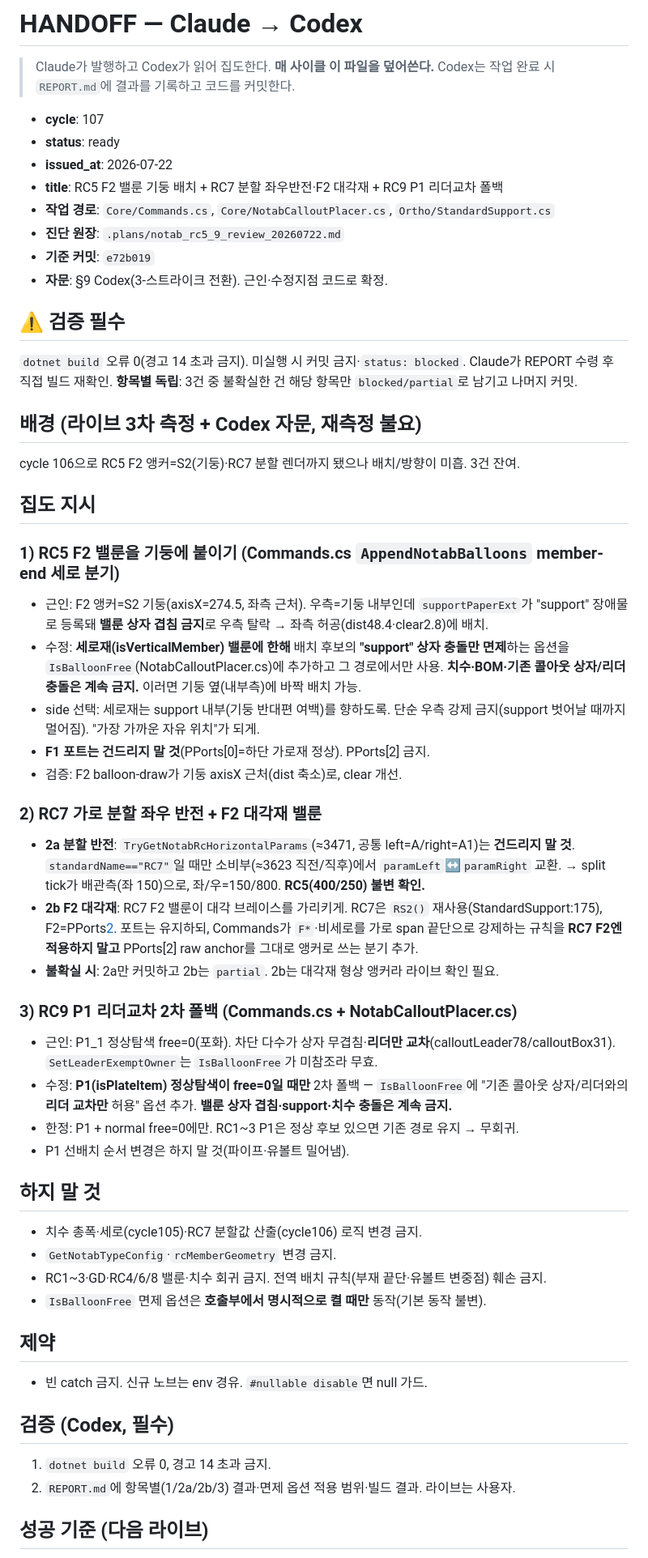
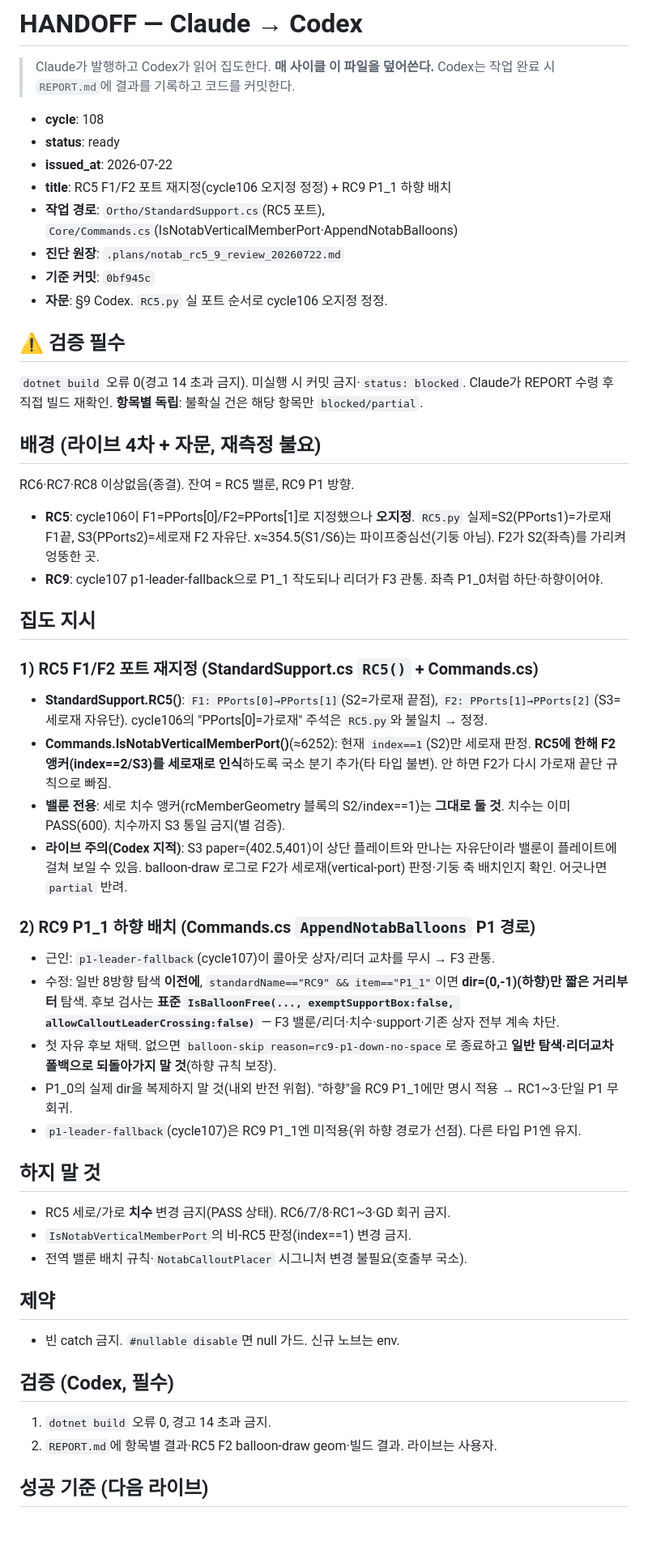
Before and after one commit to ngnsh1213-glitch/PlantFlow_Support, a Markdown page: .plans/HANDOFF.md, the part around one of its changes. Shown at 81% size. Rendered like a GitHub page; blank space fills up the shorter version.

```diff
--- a/.plans/HANDOFF.md
+++ b/.plans/HANDOFF.md
@@ -3,53 +3,49 @@
 > Claude가 발행하고 Codex가 읽어 집도한다. **매 사이클 이 파일을 덮어쓴다.**
 > Codex는 작업 완료 시 `REPORT.md`에 결과를 기록하고 코드를 커밋한다.
 
-- **cycle**: 107
+- **cycle**: 108
 - **status**: ready
 - **issued_at**: 2026-07-22
-- **title**: RC5 F2 밸룬 기둥 배치 + RC7 분할 좌우반전·F2 대각재 + RC9 P1 리더교차 폴백
-- **작업 경로**: `Core/Commands.cs`, `Core/NotabCalloutPlacer.cs`, `Ortho/StandardSupport.cs`
+- **title**: RC5 F1/F2 포트 재지정(cycle106 오지정 정정) + RC9 P1_1 하향 배치
+- **작업 경로**: `Ortho/StandardSupport.cs`(RC5 포트), `Core/Commands.cs`(IsNotabVerticalMemberPort·AppendNotabBalloons)
 - **진단 원장**: `.plans/notab_rc5_9_review_20260722.md`
-- **기준 커밋**: `e72b019`
-- **자문**: §9 Codex(3-스트라이크 전환). 근인·수정지점 코드로 확정.
+- **기준 커밋**: `0bf945c`
+- **자문**: §9 Codex. `RC5.py` 실 포트 순서로 cycle106 오지정 정정.
 
 ## ⚠ 검증 필수
 `dotnet build` 오류 0(경고 14 초과 금지). 미실행 시 커밋 금지·`status: blocked`. Claude가 REPORT 수령 후 직접 빌드 재확인.
-**항목별 독립**: 3건 중 불확실한 건 해당 항목만 `blocked/partial`로 남기고 나머지 커밋.
+**항목별 독립**: 불확실 건은 해당 항목만 `blocked/partial`.
 
-## 배경 (라이브 3차 측정 + Codex 자문, 재측정 불요)
-cycle 106으로 RC5 F2 앵커=S2(기둥)·RC7 분할 렌더까지 됐으나 배치/방향이 미흡. 3건 잔여.
+## 배경 (라이브 4차 + 자문, 재측정 불요)
+RC6·RC7·RC8 이상없음(종결). 잔여 = RC5 밸룬, RC9 P1 방향.
+- **RC5**: cycle106이 F1=PPorts[0]/F2=PPorts[1]로 지정했으나 **오지정**. `RC5.py` 실제=S2(PPorts1)=가로재 F1끝, S3(PPorts2)=세로재 F2 자유단. x≈354.5(S1/S6)는 파이프중심선(기둥 아님). F2가 S2(좌측)를 가리켜 엉뚱한 곳.
+- **RC9**: cycle107 p1-leader-fallback으로 P1_1 작도되나 리더가 F3 관통. 좌측 P1_0처럼 하단·하향이어야.
 
 ## 집도 지시
 
-### 1) RC5 F2 밸룬을 기둥에 붙이기 (Commands.cs `AppendNotabBalloons` member-end 세로 분기)
-- 근인: F2 앵커=S2 기둥(axisX=274.5, 좌측 근처). 우측=기둥 내부인데 `supportPaperExt`가 "support" 장애물로 등록돼 **밸룬 상자 겹침 금지**로 우측 탈락 → 좌측 허공(dist48.4·clear2.8)에 배치.
-- 수정: **세로재(isVerticalMember) 밸룬에 한해** 배치 후보의 **"support" 상자 충돌만 면제**하는 옵션을 `IsBalloonFree`(NotabCalloutPlacer.cs)에 추가하고 그 경로에서만 사용. **치수·BOM·기존 콜아웃 상자/리더 충돌은 계속 금지.** 이러면 기둥 옆(내부측)에 바짝 배치 가능.
-- side 선택: 세로재는 support 내부(기둥 반대편 여백)를 향하도록. 단순 우측 강제 금지(support 벗어날 때까지 멀어짐). "가장 가까운 자유 위치"가 되게.
-- **F1 포트는 건드리지 말 것**(PPorts[0]=하단 가로재 정상). PPorts[2] 금지.
-- 검증: F2 balloon-draw가 기둥 axisX 근처(dist 축소)로, clear 개선.
+### 1) RC5 F1/F2 포트 재지정 (StandardSupport.cs `RC5()` + Commands.cs)
+- **StandardSupport.RC5()**: `F1: PPorts[0]→PPorts[1]`(S2=가로재 끝점), `F2: PPorts[1]→PPorts[2]`(S3=세로재 자유단). cycle106의 "PPorts[0]=가로재" 주석은 `RC5.py`와 불일치 → 정정.
+- **Commands.IsNotabVerticalMemberPort()**(≈6252): 현재 `index==1`(S2)만 세로재 판정. **RC5에 한해 F2 앵커(index==2/S3)를 세로재로 인식**하도록 국소 분기 추가(타 타입 불변). 안 하면 F2가 다시 가로재 끝단 규칙으로 빠짐.
+- **밸룬 전용**: 세로 치수 앵커(rcMemberGeometry 블록의 S2/index==1)는 **그대로 둘 것**. 치수는 이미 PASS(600). 치수까지 S3 통일 금지(별 검증).
+- **라이브 주의(Codex 지적)**: S3 paper=(402.5,401)이 상단 플레이트와 만나는 자유단이라 밸룬이 플레이트에 걸쳐 보일 수 있음. balloon-draw 로그로 F2가 세로재(vertical-port) 판정·기둥 축 배치인지 확인. 어긋나면 `partial` 반려.
 
-### 2) RC7 가로 분할 좌우 반전 + F2 대각재 밸룬
-- **2a 분할 반전**: `TryGetNotabRcHorizontalParams`(≈3471, 공통 left=A/right=A1)는 **건드리지 말 것**. `standardName=="RC7"`일 때만 소비부(≈3623 직전/직후)에서 `paramLeft`↔`paramRight` 교환. → split tick가 배관측(좌 150)으로, 좌/우=150/800. **RC5(400/250) 불변 확인.**
-- **2b F2 대각재**: RC7 F2 밸룬이 대각 브레이스를 가리키게. RC7은 `RS2()` 재사용(StandardSupport:175), F2=PPorts[2](:365). 포트는 유지하되, Commands가 `F*`·비세로를 가로 span 끝단으로 강제하는 규칙을 **RC7 F2엔 적용하지 말고** PPorts[2] raw anchor를 그대로 앵커로 쓰는 분기 추가.
-- **불확실 시**: 2a만 커밋하고 2b는 `partial`. 2b는 대각재 형상 앵커라 라이브 확인 필요.
-
-### 3) RC9 P1 리더교차 2차 폴백 (Commands.cs + NotabCalloutPlacer.cs)
-- 근인: P1_1 정상탐색 free=0(포화). 차단 다수가 상자 무겹침·**리더만 교차**(calloutLeader78/calloutBox31). `SetLeaderExemptOwner`는 `IsBalloonFree`가 미참조라 무효.
-- 수정: **P1(isPlateItem) 정상탐색이 free=0일 때만** 2차 폴백 — `IsBalloonFree`에 "기존 콜아웃 상자/리더와의 **리더 교차만** 허용" 옵션 추가. **밸룬 상자 겹침·support·치수 충돌은 계속 금지.**
-- 한정: P1 + normal free=0에만. RC1~3 P1은 정상 후보 있으면 기존 경로 유지 → 무회귀.
-- P1 선배치 순서 변경은 하지 말 것(파이프·유볼트 밀어냄).
+### 2) RC9 P1_1 하향 배치 (Commands.cs `AppendNotabBalloons` P1 경로)
+- 근인: `p1-leader-fallback`(cycle107)이 콜아웃 상자/리더 교차를 무시 → F3 관통.
+- 수정: 일반 8방향 탐색 **이전에**, `standardName=="RC9" && item=="P1_1"`이면 **dir=(0,-1)(하향)만 짧은 거리부터** 탐색. 후보 검사는 **표준 `IsBalloonFree(..., exemptSupportBox:false, allowCalloutLeaderCrossing:false)`** — F3 밸룬/리더·치수·support·기존 상자 전부 계속 차단.
+- 첫 자유 후보 채택. 없으면 `balloon-skip reason=rc9-p1-down-no-space`로 종료하고 **일반 탐색·리더교차 폴백으로 되돌아가지 말 것**(하향 규칙 보장).
+- P1_0의 실제 dir을 복제하지 말 것(내외 반전 위험). "하향"을 RC9 P1_1에만 명시 적용 → RC1~3·단일 P1 무회귀.
+- `p1-leader-fallback`(cycle107)은 RC9 P1_1엔 미적용(위 하향 경로가 선점). 다른 타입 P1엔 유지.
 
 ## 하지 말 것
-- 치수 총폭·세로(cycle105)·RC7 분할값 산출(cycle106) 로직 변경 금지.
-- `GetNotabTypeConfig`·`rcMemberGeometry` 변경 금지.
-- RC1~3·GD·RC4/6/8 밸룬·치수 회귀 금지. 전역 배치 규칙(부재 끝단·유볼트 변중점) 훼손 금지.
-- `IsBalloonFree` 면제 옵션은 **호출부에서 명시적으로 켤 때만** 동작(기본 동작 불변).
+- RC5 세로/가로 **치수** 변경 금지(PASS 상태). RC6/7/8·RC1~3·GD 회귀 금지.
+- `IsNotabVerticalMemberPort`의 비-RC5 판정(index==1) 변경 금지.
+- 전역 밸룬 배치 규칙·`NotabCalloutPlacer` 시그니처 변경 불필요(호출부 국소).
 
 ## 제약
-- 빈 catch 금지. 신규 노브는 env 경유. `#nullable disable`면 null 가드.
+- 빈 catch 금지. `#nullable disable`면 null 가드. 신규 노브는 env.
 
 ## 검증 (Codex, 필수)
 1. `dotnet build` 오류 0, 경고 14 초과 금지.
-2. `REPORT.md`에 항목별(1/2a/2b/3) 결과·면제 옵션 적용 범위·빌드 결과. 라이브는 사용자.
+2. `REPORT.md`에 항목별 결과·RC5 F2 balloon-draw geom·빌드 결과. 라이브는 사용자.
 
 ## 성공 기준 (다음 라이브)
```
Also changed, not shown: other parts of .plans/HANDOFF.md (+2 -2 lines), .plans/notab_rc5_9_review_20260722.md (+9 -0 lines).
